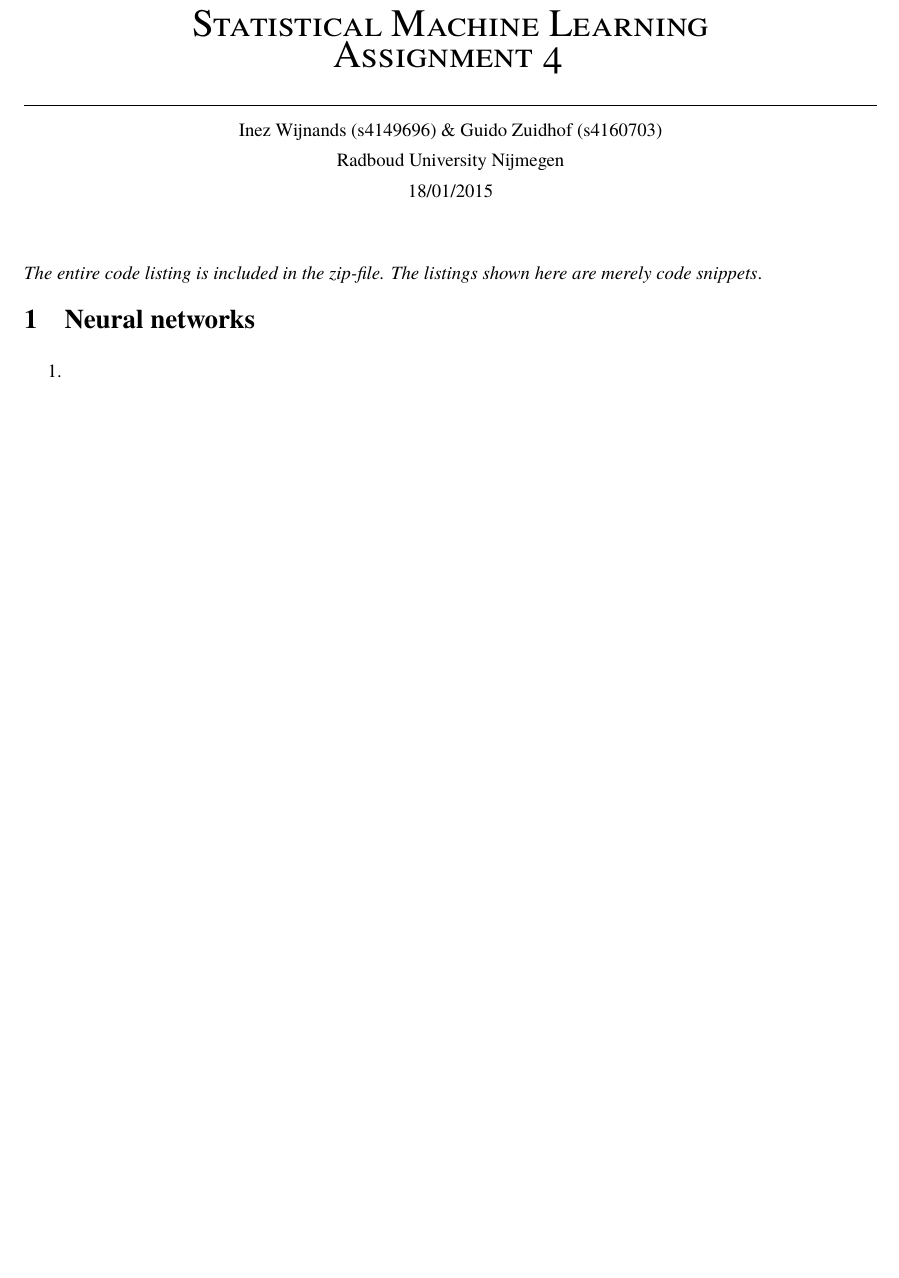
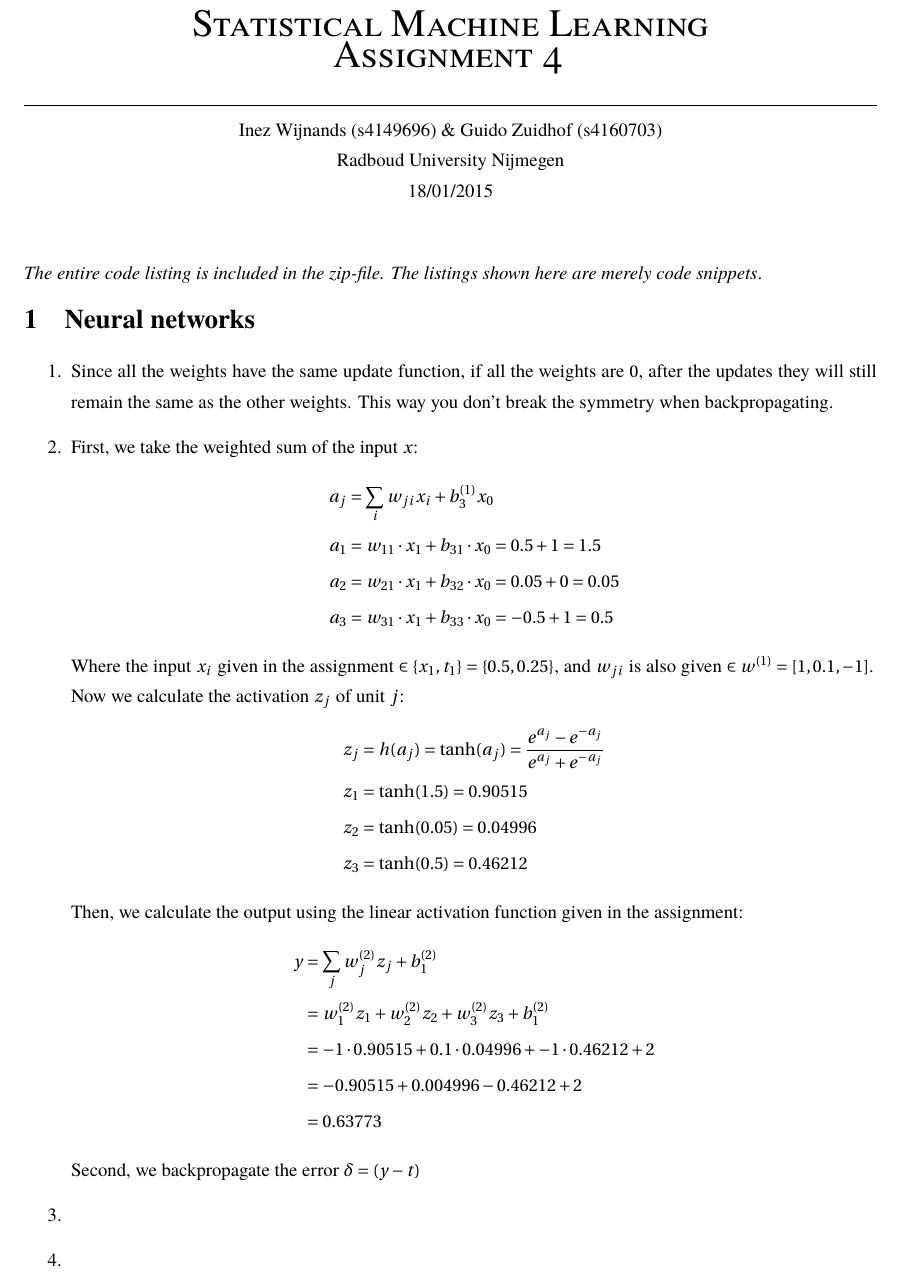
Before and after one commit to ChristophSchmidl/statistical-machine-learning-1, a LaTeX problem sheet (assignment-4/SML_A4_GuidoZuidhof(s4160703)InezWijnands(s4149696).tex): part of the page before the commit and part of page 1 of 2 after it, cut so that both start at the same text, the shorter picture padded with empty space. Compiled offline with pdfLaTeX.

Commit message:
Started working on assignment 4

```diff
--- a/assignment-4/SML_A4_GuidoZuidhof(s4160703)InezWijnands(s4149696).tex
+++ b/assignment-4/SML_A4_GuidoZuidhof(s4160703)InezWijnands(s4149696).tex
@@ -113,6 +113,32 @@ bindingoffset=0mm, top=20mm,bottom=20mm}
 \noindent \textit{The entire code listing is included in the zip-file. The listings shown here are merely code snippets}.\vspace{-0.5cm}
 \section{Neural networks}
 \begin{enumerate}
+	\item Since all the weights have the same update function, if all the weights are $0$,  after the updates they will still remain the same as the other weights. This way you don't break the symmetry when backpropagating.
+	\item First, we take the weighted sum of the input $x$:
+		\begin{align*}
+		a_j &= \sum_i w_{ji}x_i + b_3^{(1)} x_0\\
+		a_1 &= w_{11} \cdot x_1 + b_{31} \cdot x_0 = 0.5 + 1 = 1.5\\
+		a_2 &= w_{21} \cdot x_1 + b_{32} \cdot x_0 = 0.05 + 0 = 0.05 \\
+		a_3 &= w_{31} \cdot x_1 + b_{33} \cdot x_0 = -0.5 + 1 = 0.5
+		\end{align*}
+		\noindent Where the input $x_i$ given in the assignment $\in \{x_1,t_1\} = \{0.5, 0.25\}$, and $w_{ji}$ is also given $\in w^{(1)} = [1,0.1,-1]$.\\
+		Now we calculate the activation $z_j$ of unit $j$:
+		\begin{align*}
+		z_j &= h(a_j) = \tanh(a_j) = \frac{e^{a_j} - e^{-a_j}}{e^{a_j} + e^{-a_j}}\\
+		z_1 &= \tanh(1.5) = 0.90515\\
+		z_2 &= \tanh(0.05) = 0.04996\\
+		z_3 &= \tanh(0.5) = 0.46212
+		\end{align*}
+		Then, we calculate the output using the linear activation function given in the assignment:
+		\begin{align*}
+		y &= \sum_j w_j^{(2)}z_j + b_1^{(2)}\\
+		&= w_1^{(2)}z_1 + w_2^{(2)}z_2 + w_3^{(2)}z_3 + b_1^{(2)}\\
+		&= -1 \cdot 0.90515 + 0.1 \cdot 0.04996 + -1 \cdot 0.46212 + 2\\
+		&= -0.90515 + 0.004996 - 0.46212 + 2 \\
+		&= 0.63773
+		\end{align*}
+		Second, we backpropagate the error $\delta = (y - t)$
+	\item
 	\item
 \end{enumerate}
 
```
Also changed, not shown: assignment-4/SML_A4_GuidoZuidhof(s4160703)InezWijnands(s4149696).pdf.
